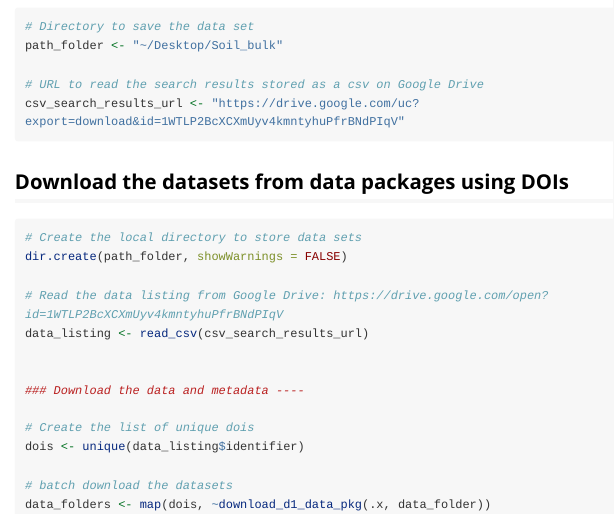
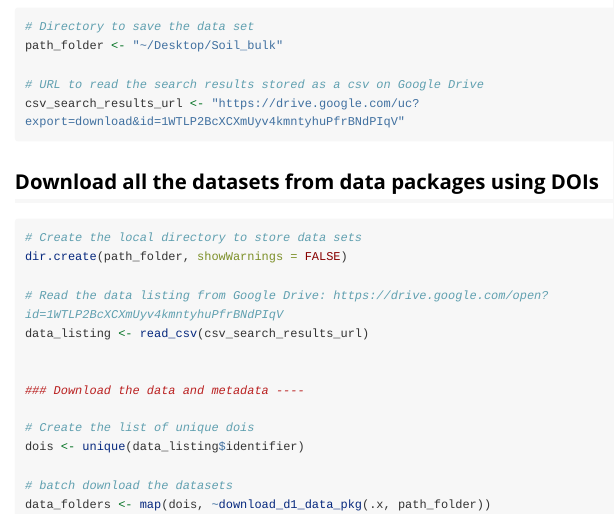
Before and after one commit to NCEAS/metajam, an R Markdown document (vignettes/downloading-entire-packages.Rmd): the page in a window 1100 px wide, from 520 px down. Rendered offline with R 4.5, knitr and Pandoc, with nearby package versions; long lines of code are wrapped.

Commit message:
updating vignette about package-DOI level download

````diff
--- a/vignettes/downloading-entire-packages.Rmd
+++ b/vignettes/downloading-entire-packages.Rmd
@@ -42,7 +42,7 @@ csv_search_results_url <- "https://drive.google.com/uc?export=download&id=1WTLP2
 ```
 
 
-## Download the datasets from data packages using DOIs
+## Download all the datasets from data packages using DOIs
 
 ```{r download, eval=FALSE}
 # Create the local directory to store data sets
@@ -58,5 +58,5 @@ data_listing <- read_csv(csv_search_results_url)
 dois <- unique(data_listing$identifier)
 
 # batch download the datasets
-data_folders <- map(dois, ~download_d1_data_pkg(.x, data_folder))
+data_folders <- map(dois, ~download_d1_data_pkg(.x, path_folder))
 ```
````
Also changed, not shown: 1 other file.
